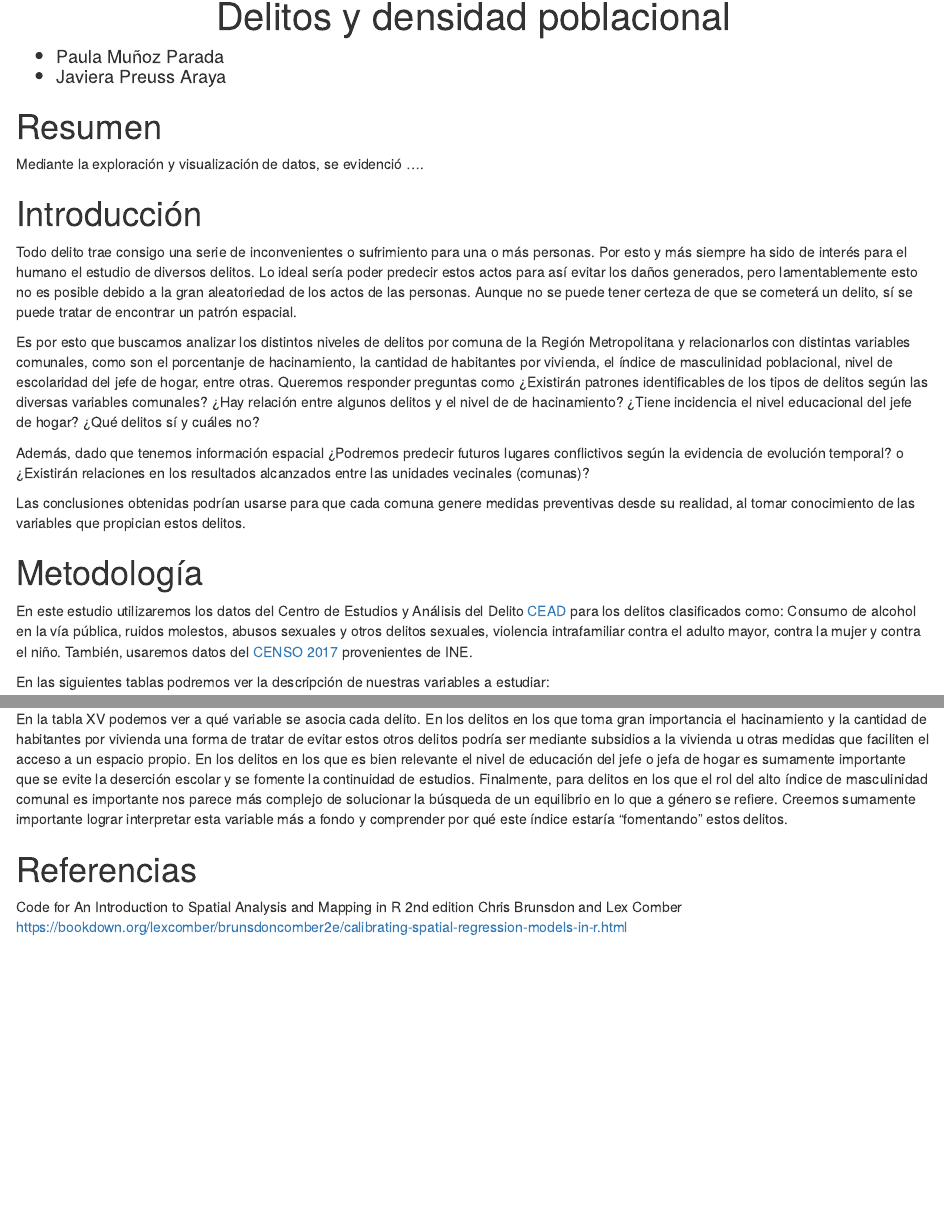
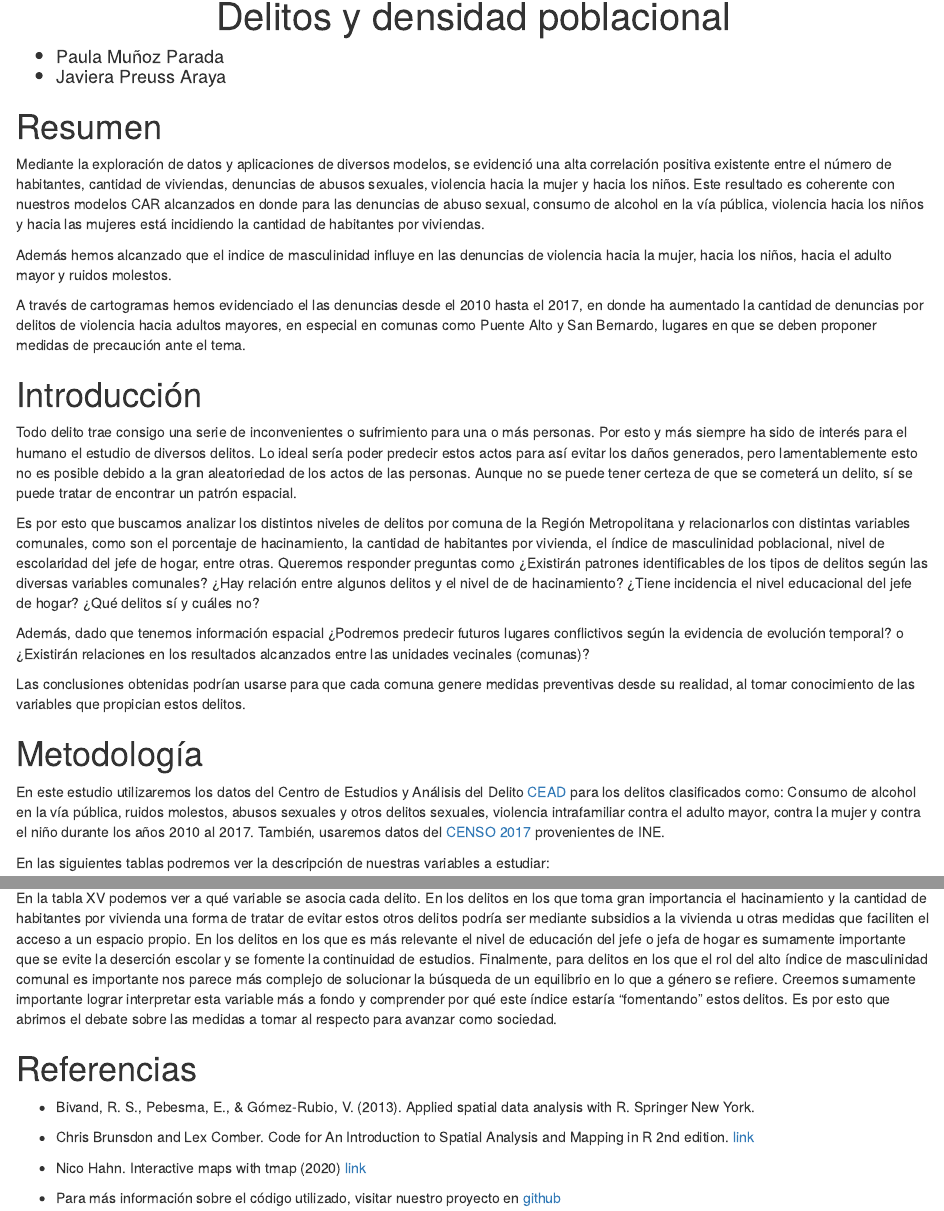
Before and after one commit to javimagaluna/Proyecto-estadistica_espacial, an R Markdown document (Informe/Informe.Rmd): the page in a window 1100 px wide, from 150 px down, and a second part further down, joined at a grey line. Rendered offline with R 4.5, knitr and Pandoc, with nearby package versions; drawn as R Markdown's standard HTML page in place of the format the file asks for; some code elsewhere in the file could not run offline.

Commit message:
Referencias y resumen

```diff
--- a/Informe/Informe.Rmd
+++ b/Informe/Informe.Rmd
@@ -24,14 +24,19 @@ library(kableExtra)
 
 # Resumen
 
-Mediante la exploración y visualización de datos, se evidenció ....
+Mediante la exploración de datos y aplicaciones de diversos modelos, se evidenció una alta correlación positiva existente entre el número de habitantes, cantidad de viviendas, denuncias de abusos sexuales, violencia hacia la mujer y hacia los niños. Este resultado es coherente con nuestros modelos CAR alcanzados en donde para las denuncias de abuso sexual, consumo de alcohol en la vía pública, violencia  hacia los niños y hacia las mujeres está incidiendo la cantidad de habitantes por viviendas.
+
+Además hemos alcanzado que el indice de masculinidad influye en las denuncias de violencia hacia la mujer, hacia los niños, hacia el adulto mayor y ruidos molestos.
+
+A través de cartogramas hemos evidenciado el las denuncias desde el 2010 hasta el 2017, en donde ha aumentado la cantidad de denuncias por delitos de violencia hacia adultos mayores, en especial en comunas como Puente Alto y San Bernardo, lugares en que se deben proponer medidas de precaución ante el tema.
+
 
 # Introducción
 
 
 Todo delito trae consigo una serie de inconvenientes o sufrimiento para una o más personas. Por esto y más siempre ha sido de interés para el humano el estudio de diversos delitos. Lo ideal sería poder predecir estos actos para así evitar los daños generados, pero lamentablemente esto no es posible debido a la gran aleatoriedad de los actos de las personas. Aunque no se puede tener certeza de que se cometerá un delito, sí se puede tratar de encontrar un patrón espacial.
 
-Es por esto que buscamos analizar los distintos niveles de delitos por comuna de la Región Metropolitana y relacionarlos con distintas variables comunales, como son el porcentanje de hacinamiento, la cantidad de habitantes por vivienda, el índice de masculinidad poblacional, nivel de escolaridad del jefe de hogar, entre otras. Queremos responder preguntas como ¿Existirán patrones identificables de los tipos de delitos según las diversas variables comunales? ¿Hay relación entre algunos delitos y el nivel de de hacinamiento? ¿Tiene incidencia el nivel educacional del jefe de hogar? ¿Qué delitos sí y cuáles no?
+Es por esto que buscamos analizar los distintos niveles de delitos por comuna de la Región Metropolitana y relacionarlos con distintas variables comunales, como son el porcentaje de hacinamiento, la cantidad de habitantes por vivienda, el índice de masculinidad poblacional, nivel de escolaridad del jefe de hogar, entre otras. Queremos responder preguntas como ¿Existirán patrones identificables de los tipos de delitos según las diversas variables comunales? ¿Hay relación entre algunos delitos y el nivel de de hacinamiento? ¿Tiene incidencia el nivel educacional del jefe de hogar? ¿Qué delitos sí y cuáles no?
 
 Además, dado que tenemos información espacial ¿Podremos predecir futuros lugares conflictivos según la evidencia de evolución temporal? o ¿Existirán relaciones en los resultados alcanzados entre las unidades vecinales (comunas)?
 
@@ -39,7 +44,7 @@ Las conclusiones obtenidas podrían usarse para que cada comuna genere medidas p
 
 # Metodología
 
-En este estudio utilizaremos los datos del Centro de Estudios y Análisis del Delito [CEAD](http://cead.spd.gov.cl/estadisticas-delictuales/#descargarExcel) para los delitos clasificados como: Consumo de alcohol en la vía pública, ruidos molestos, abusos sexuales y otros delitos sexuales, violencia intrafamiliar contra el adulto mayor, contra la mujer y contra el niño. También, usaremos datos del  [CENSO 2017](http://resultados.censo2017.cl/Region?R=R13) provenientes de INE.
+En este estudio utilizaremos los datos del Centro de Estudios y Análisis del Delito [CEAD](http://cead.spd.gov.cl/estadisticas-delictuales/#descargarExcel) para los delitos clasificados como: Consumo de alcohol en la vía pública, ruidos molestos, abusos sexuales y otros delitos sexuales, violencia intrafamiliar contra el adulto mayor, contra la mujer y contra el niño durante los años 2010 al 2017. También, usaremos datos del  [CENSO 2017](http://resultados.censo2017.cl/Region?R=R13) provenientes de INE.
 
 En las siguientes tablas podremos ver la descripción de nuestras variables a estudiar:
 
@@ -810,11 +814,16 @@ Tabla XV: Resumen incidencia de las variable comunales sobre los distintos delit
 |Abuso Sexual| | | |X|
 |Ruidos Molestos| |X|X| |
 
-En la tabla XV podemos ver a qué variable se asocia cada delito. En los delitos en los que toma gran importancia el hacinamiento y la cantidad de habitantes por vivienda una forma de tratar de evitar estos otros delitos podría ser mediante subsidios a la vivienda u otras medidas que faciliten el acceso a un espacio propio. En los delitos en los que es bien relevante  el nivel de educación del jefe o jefa de hogar es sumamente importante que se evite la deserción escolar y se fomente la continuidad de estudios. Finalmente, para delitos en los que el rol del alto índice de masculinidad comunal es importante nos parece más complejo de solucionar la búsqueda de un equilibrio en lo que a género se refiere. Creemos sumamente importante lograr interpretar esta variable más a fondo y comprender por qué este índice estaría "fomentando" estos delitos.
+En la tabla XV podemos ver a qué variable se asocia cada delito. En los delitos en los que toma gran importancia el hacinamiento y la cantidad de habitantes por vivienda una forma de tratar de evitar estos otros delitos podría ser mediante subsidios a la vivienda u otras medidas que faciliten el acceso a un espacio propio. En los delitos en los que es más relevante  el nivel de educación del jefe o jefa de hogar es sumamente importante que se evite la deserción escolar y se fomente la continuidad de estudios.
+Finalmente, para delitos en los que el rol del alto índice de masculinidad comunal es importante nos parece más complejo de solucionar la búsqueda de un equilibrio en lo que a género se refiere. Creemos sumamente importante lograr interpretar esta variable más a fondo y comprender por qué este índice estaría "fomentando" estos delitos. Es por esto que abrimos el debate sobre las medidas a tomar al respecto para avanzar como sociedad.
 
 
 # Referencias
 
-Code for An Introduction to Spatial Analysis and Mapping in R 2nd edition
-Chris Brunsdon and Lex Comber
-https://bookdown.org/lexcomber/brunsdoncomber2e/calibrating-spatial-regression-models-in-r.html
+- Bivand, R. S., Pebesma, E., & Gómez-Rubio, V. (2013). Applied spatial data analysis with R. Springer New York.
+
+- Chris Brunsdon and Lex Comber. Code for An Introduction to Spatial Analysis and Mapping in R 2nd edition. [link](https://bookdown.org/lexcomber/brunsdoncomber2e/calibrating-spatial-regression-models-in-r.html)
+
+- Nico Hahn. Interactive maps with tmap (2020) [link](https://bookdown.org/nicohahn/making_maps_with_r5/docs/tmap.html#interactive-maps-with-tmap)
+
+ - Para más información sobre el código utilizado, visitar nuestro proyecto en [github](https://github.com/javimagaluna/Proyecto-estadistica_espacial)
```
Also changed, not shown: Informe/Informe.Rmd (7 more changed lines).
